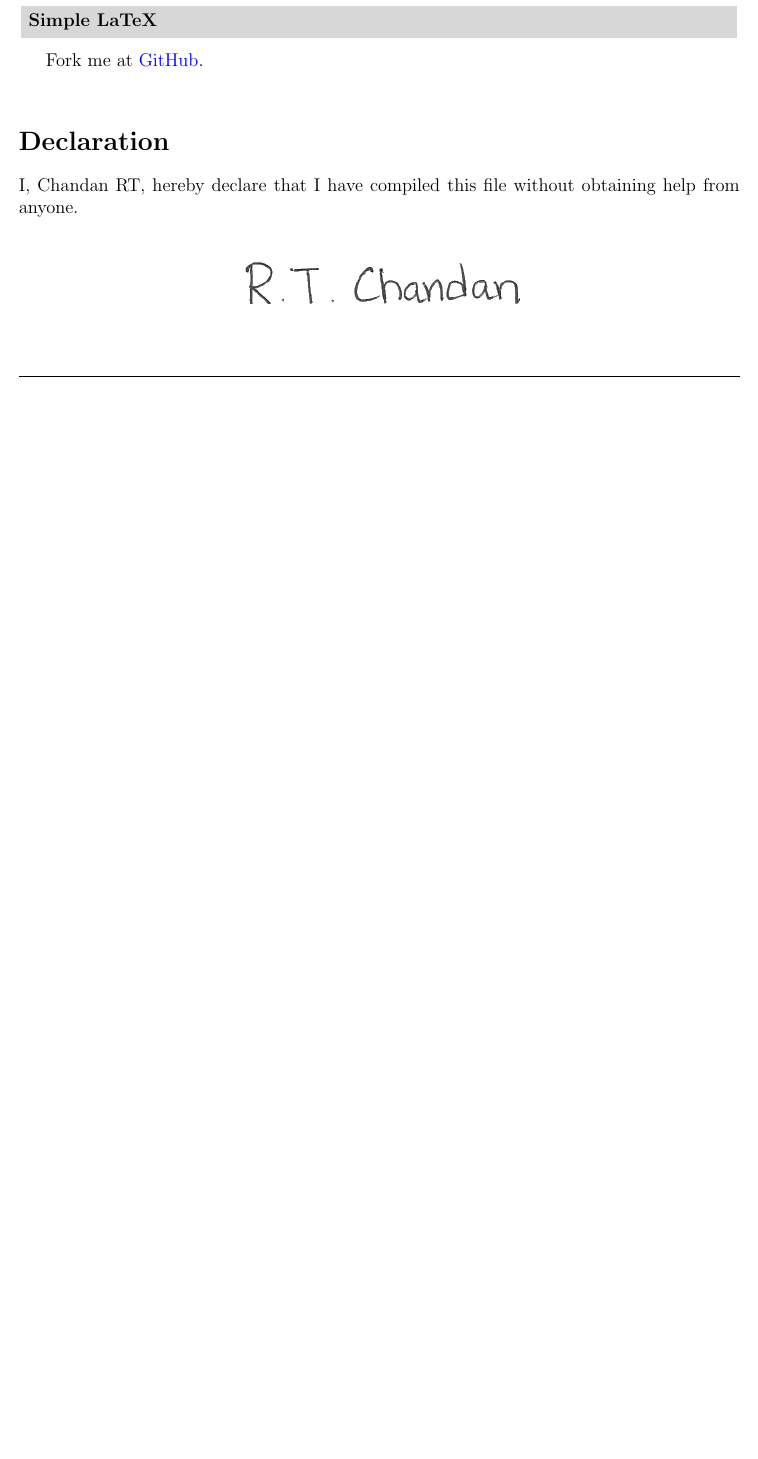
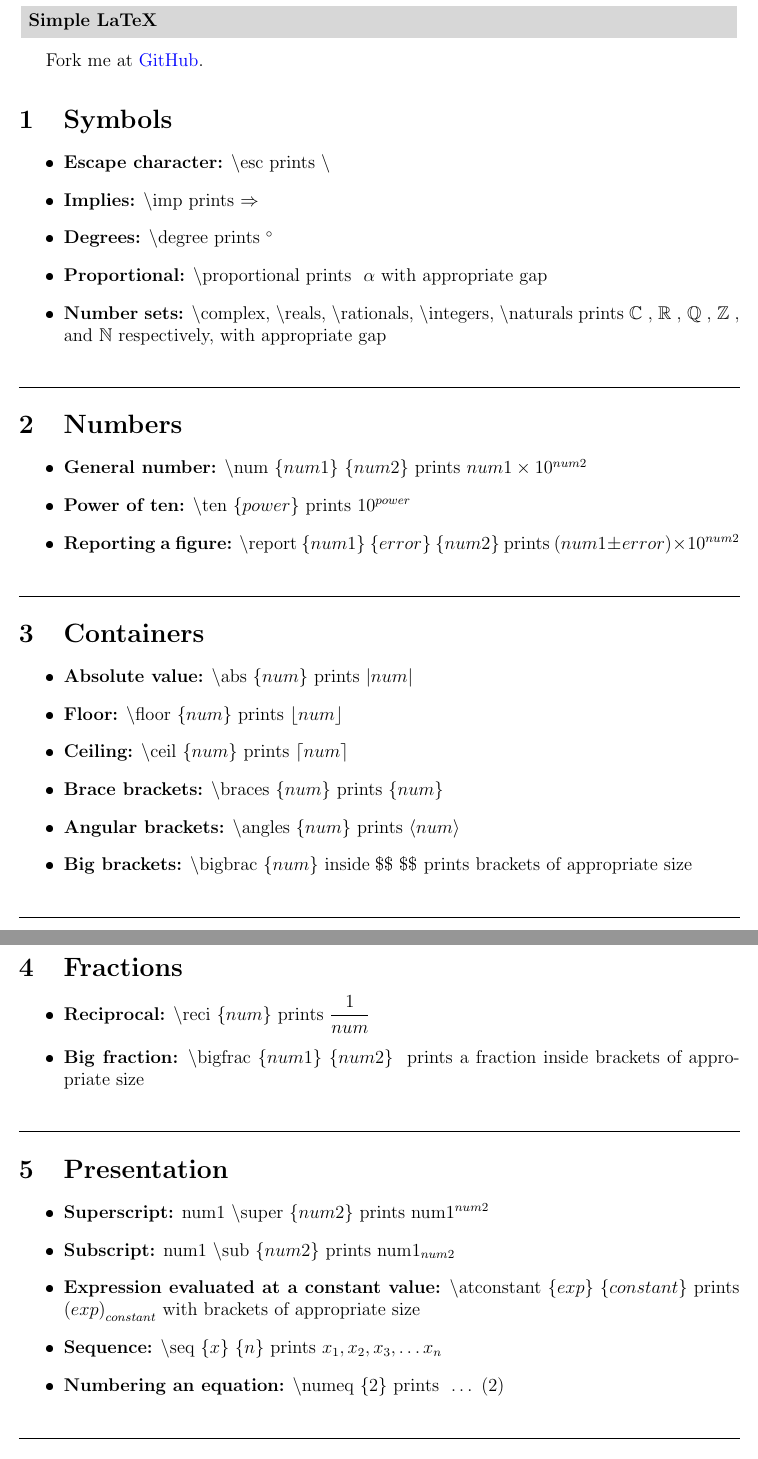
Before and after one commit to chanrt/simple-latex, a LaTeX document (code.tex): part of the page before the commit and two parts of pages 1 and 2 of 2 after it, the two joined at a grey line, cut so that both start at the same text, the shorter picture padded with empty space. The pictures show the PDF file code.pdf that the author committed with the source.

Commit message:
restructured document

```diff
--- a/code.tex
+++ b/code.tex
@@ -204,20 +125,86 @@
 \definecolor{light-gray}{RGB}{215 215 215}
 \definecolor{custom-color}{RGB}{0 0 0}
 
-%%% APPEARANCE %%%
-\pagecolor{white}
-\color{black}
+% DECLARATIONS %
+\newcommand{\nocopy}[2]{\vspace{3mm}\section*{Declaration} I, #1, hereby declare that I have compiled this file without obtaining help from anyone. \image{#2}{0.3} \drawline}
+\newcommand{\thankyou}{\begin{center}\textbf{Thank You}\end{center}}
 
-% ----------------------------------------------------------------- %
-%%% MISCELLANEOUS %%%
-\newcommand{\declaration}[2]{\section*{Declaration} I, #1, hereby declare that I have compiled this file without obtaining help from anyone. \image{#2}{0.3} \drawline}
-% Makes a declaration of non-plaigiarism, along with signature %
-
-%%% PREAMBLE ENDS %%%
-% ----------------------------------------------------------------- %
 \begin{document}
 
 \highlight{\textbf{Simple LaTeX}}
-Fork me at \href{https://www.github.com/chanrt}{GitHub}.\\
+Fork me at \href{https://www.github.com/chanrt}{GitHub}.
+
+\section{Symbols}
+
+\begin{itemize}
+
+\point{Escape character} \esc esc prints \esc
+\point{Implies} \esc imp prints \imp
+\point{Degrees} \esc degree prints \degree
+\point{Proportional} \esc proportional prints \proportional with appropriate gap
+\point{Number sets} \esc complex, \esc reals, \esc rationals, \esc integers, \esc naturals prints \complex, \reals, \rationals, \integers, and \naturals respectively, with appropriate gap
+
+\end{itemize}
+\drawline
+
+\section{Numbers}
+
+\begin{itemize}
+
+\point{General number} \esc num \braces{num1} \braces{num2} prints \num{num1}{num2}
+\point{Power of ten} \esc ten \braces{power} prints \ten{power}
+\point{Reporting a figure} \esc report \braces{num1} \braces{error} \braces{num2} prints \report{num1}{error}{num2}
+
+\end{itemize}
+\drawline
+
+\section{Containers}
+
+\begin{itemize}
+
+\point{Absolute value} \esc abs \braces{num} prints \abs{num}
+\point{Floor} \esc floor \braces{num} prints \floor{num}
+\point{Ceiling} \esc ceil \braces{num} prints \ceil{num}
+\point{Brace brackets} \esc braces \braces{num} prints \braces{num}
+\point{Angular brackets} \esc angles \braces{num} prints \angles{num}
+\point{Big brackets} \esc bigbrac \braces{num} inside \$\$ \$\$ prints brackets of appropriate size
+
+\end{itemize}
+\drawline
+
+\section{Fractions}
+
+\begin{itemize}
+
+\point{Reciprocal} \esc reci \braces{num} prints \reci{num}
+\point{Big fraction} \esc bigfrac \braces{num1} \braces{num2} \ prints a fraction inside brackets of appropriate size
+
+\end{itemize}
+\drawline
+
+\section{Presentation}
+
+\begin{itemize}
+
+\point{Superscript} num1 \esc super \braces{num2} prints num1\super{num2}
+\point{Subscript} num1 \esc sub \braces{num2} prints num1\sub{num2}
+\point{Expression evaluated at a constant value} \esc atconstant \braces{exp} \braces{constant} prints \atconstant{exp}{constant} with brackets of appropriate size
+\point{Sequence} \esc seq \braces{x} \braces{n} prints \seq{x}{n}
+\point{Numbering an equation} \esc numeq \braces{2} prints \numeq{2}
+
+\end{itemize}
+\drawline
+
+\section{Iterations}
+
+\begin{itemize}
+
+\point{Summation} \esc summation \braces{x} \braces{x=1} \braces{n} prints \summation{x}{x=1}{n}
+\point{Product} \esc product \braces{x} \braces{x=1} \braces{n} prints \product{x}{x=1}{n}
+\point{Union} \esc union \braces{A_x} \braces{x=1} \braces{n} prints \union{A_x}{x=1}{n}
+\point{Intersection} \esc intersection \braces{A_x} \braces{x=1} \braces{n} prints \intersection{A_x}{x=1}{n}
+
+\end{itemize}
+\drawline
 
 \end{document}
```
Also changed, not shown: code.pdf, code.tex (227 more changed lines), 4 other files.
